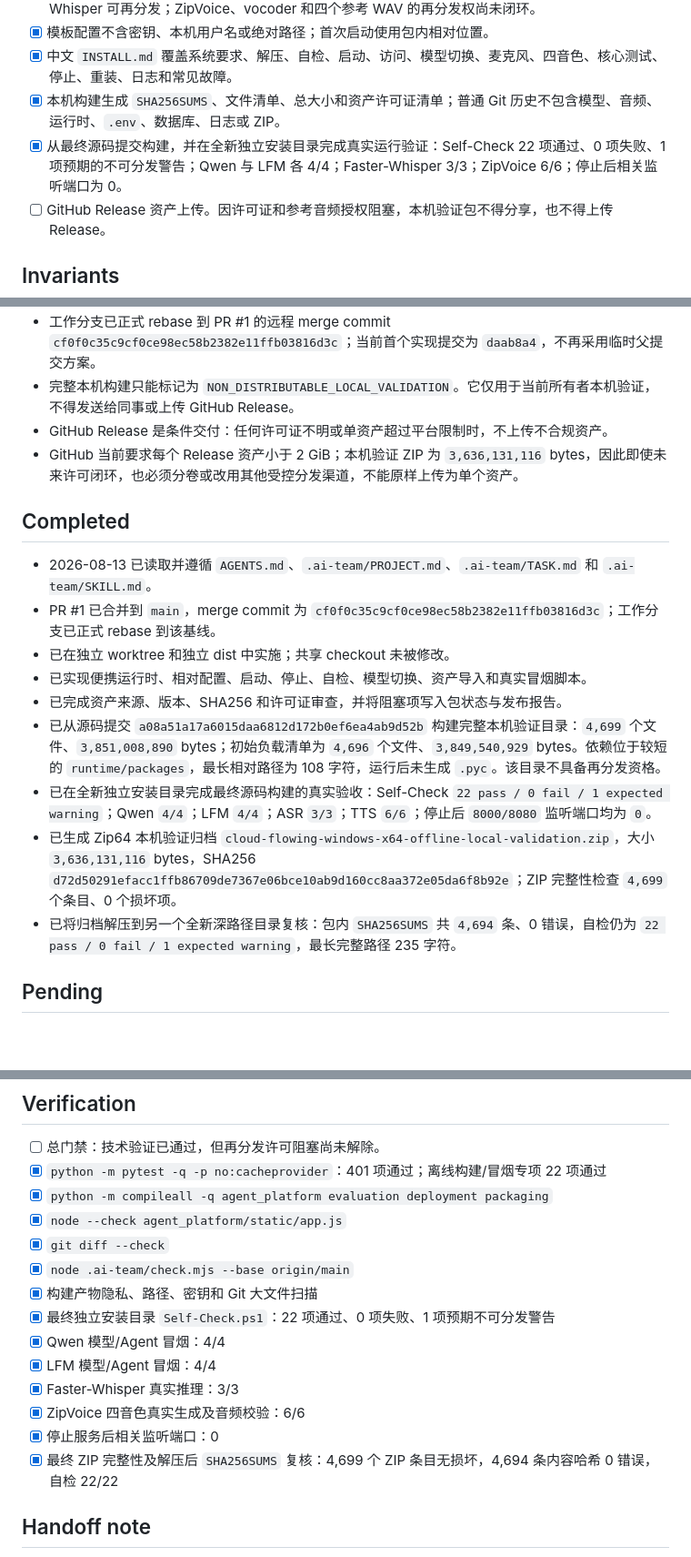
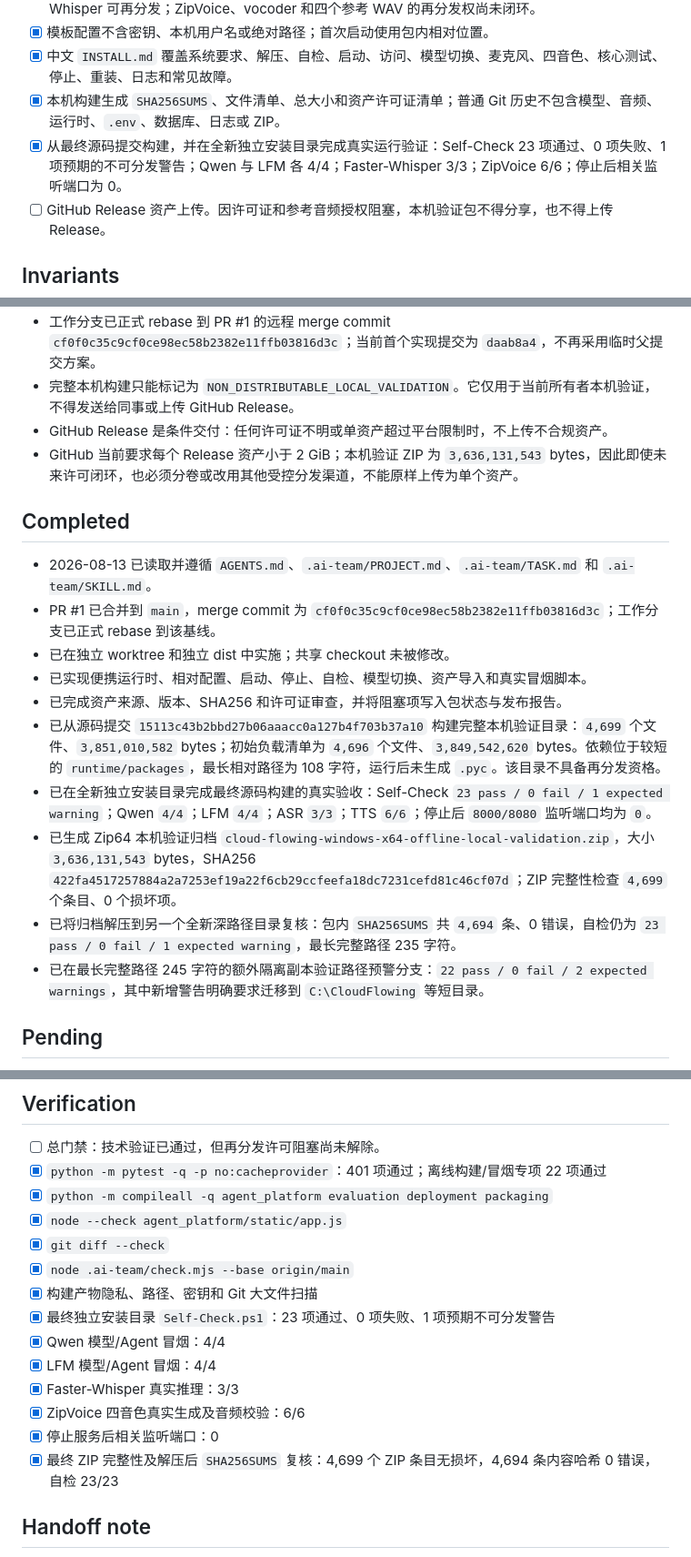
Before and after one commit to spacemeowfish/cloud-flowing, a Markdown page: .ai-team/TASK.md, 3 parts joined by grey strips. Shown at 91% size. Rendered like a GitHub page; blank space fills up the shorter version.

```diff
--- a/.ai-team/TASK.md
+++ b/.ai-team/TASK.md
@@ -21,7 +21,7 @@
 - [x] 模板配置不含密钥、本机用户名或绝对路径；首次启动使用包内相对位置。
 - [x] 中文 `INSTALL.md` 覆盖系统要求、解压、自检、启动、访问、模型切换、麦克风、四音色、核心测试、停止、重装、日志和常见故障。
 - [x] 本机构建生成 `SHA256SUMS`、文件清单、总大小和资产许可证清单；普通 Git 历史不包含模型、音频、运行时、`.env`、数据库、日志或 ZIP。
-- [x] 从最终源码提交构建，并在全新独立安装目录完成真实运行验证：Self-Check 22 项通过、0 项失败、1 项预期的不可分发警告；Qwen 与 LFM 各 4/4；Faster-Whisper 3/3；ZipVoice 6/6；停止后相关监听端口为 0。
+- [x] 从最终源码提交构建，并在全新独立安装目录完成真实运行验证：Self-Check 23 项通过、0 项失败、1 项预期的不可分发警告；Qwen 与 LFM 各 4/4；Faster-Whisper 3/3；ZipVoice 6/6；停止后相关监听端口为 0。
 - [ ] GitHub Release 资产上传。因许可证和参考音频授权阻塞，本机验证包不得分享，也不得上传 Release。
 
 ## Invariants
@@ -42,7 +42,7 @@
 - 工作分支已正式 rebase 到 PR #1 的远程 merge commit `cf0f0c35c9cf0ce98ec58b2382e11ffb03816d3c`；当前首个实现提交为 `daab8a4`，不再采用临时父提交方案。
 - 完整本机构建只能标记为 `NON_DISTRIBUTABLE_LOCAL_VALIDATION`。它仅用于当前所有者本机验证，不得发送给同事或上传 GitHub Release。
 - GitHub Release 是条件交付：任何许可证不明或单资产超过平台限制时，不上传不合规资产。
-- GitHub 当前要求每个 Release 资产小于 2 GiB；本机验证 ZIP 为 `3,636,131,116` bytes，因此即使未来许可闭环，也必须分卷或改用其他受控分发渠道，不能原样上传为单个资产。
+- GitHub 当前要求每个 Release 资产小于 2 GiB；本机验证 ZIP 为 `3,636,131,543` bytes，因此即使未来许可闭环，也必须分卷或改用其他受控分发渠道，不能原样上传为单个资产。
 
 ## Completed
 
@@ -51,10 +51,11 @@
 - 已在独立 worktree 和独立 dist 中实施；共享 checkout 未被修改。
 - 已实现便携运行时、相对配置、启动、停止、自检、模型切换、资产导入和真实冒烟脚本。
 - 已完成资产来源、版本、SHA256 和许可证审查，并将阻塞项写入包状态与发布报告。
-- 已从源码提交 `a08a51a17a6015daa6812d172b0ef6ea4ab9d52b` 构建完整本机验证目录：`4,699` 个文件、`3,851,008,890` bytes；初始负载清单为 `4,696` 个文件、`3,849,540,929` bytes。依赖位于较短的 `runtime/packages`，最长相对路径为 108 字符，运行后未生成 `.pyc`。该目录不具备再分发资格。
-- 已在全新独立安装目录完成最终源码构建的真实验收：Self-Check `22 pass / 0 fail / 1 expected warning`；Qwen `4/4`；LFM `4/4`；ASR `3/3`；TTS `6/6`；停止后 `8000/8080` 监听端口均为 `0`。
-- 已生成 Zip64 本机验证归档 `cloud-flowing-windows-x64-offline-local-validation.zip`，大小 `3,636,131,116` bytes，SHA256 `d72d50291efacc1ffb86709de7367e06bce10ab9d160cc8aa372e05da6f8b92e`；ZIP 完整性检查 `4,699` 个条目、0 个损坏项。
-- 已将归档解压到另一个全新深路径目录复核：包内 `SHA256SUMS` 共 `4,694` 条、0 错误，自检仍为 `22 pass / 0 fail / 1 expected warning`，最长完整路径 235 字符。
+- 已从源码提交 `15113c43b2bbd27b06aaacc0a127b4f703b37a10` 构建完整本机验证目录：`4,699` 个文件、`3,851,010,582` bytes；初始负载清单为 `4,696` 个文件、`3,849,542,620` bytes。依赖位于较短的 `runtime/packages`，最长相对路径为 108 字符，运行后未生成 `.pyc`。该目录不具备再分发资格。
+- 已在全新独立安装目录完成最终源码构建的真实验收：Self-Check `23 pass / 0 fail / 1 expected warning`；Qwen `4/4`；LFM `4/4`；ASR `3/3`；TTS `6/6`；停止后 `8000/8080` 监听端口均为 `0`。
+- 已生成 Zip64 本机验证归档 `cloud-flowing-windows-x64-offline-local-validation.zip`，大小 `3,636,131,543` bytes，SHA256 `422fa4517257884a2a7253ef19a22f6cb29ccfeefa18dc7231cefd81c46cf07d`；ZIP 完整性检查 `4,699` 个条目、0 个损坏项。
+- 已将归档解压到另一个全新深路径目录复核：包内 `SHA256SUMS` 共 `4,694` 条、0 错误，自检仍为 `23 pass / 0 fail / 1 expected warning`，最长完整路径 235 字符。
+- 已在最长完整路径 245 字符的额外隔离副本验证路径预警分支：`22 pass / 0 fail / 2 expected warnings`，其中新增警告明确要求迁移到 `C:\CloudFlowing` 等短目录。
 
 ## Pending
 
@@ -78,13 +79,13 @@
 - [x] `git diff --check`
 - [x] `node .ai-team/check.mjs --base origin/main`
 - [x] 构建产物隐私、路径、密钥和 Git 大文件扫描
-- [x] 最终独立安装目录 `Self-Check.ps1`：22 项通过、0 项失败、1 项预期不可分发警告
+- [x] 最终独立安装目录 `Self-Check.ps1`：23 项通过、0 项失败、1 项预期不可分发警告
 - [x] Qwen 模型/Agent 冒烟：4/4
 - [x] LFM 模型/Agent 冒烟：4/4
 - [x] Faster-Whisper 真实推理：3/3
 - [x] ZipVoice 四音色真实生成及音频校验：6/6
 - [x] 停止服务后相关监听端口：0
-- [x] 最终 ZIP 完整性及解压后 `SHA256SUMS` 复核：4,699 个 ZIP 条目无损坏，4,694 条内容哈希 0 错误，自检 22/22
+- [x] 最终 ZIP 完整性及解压后 `SHA256SUMS` 复核：4,699 个 ZIP 条目无损坏，4,694 条内容哈希 0 错误，自检 23/23
 
 ## Handoff note
 
```
Also changed, not shown: docs/releases/2026-08-13-windows-offline-local-validation.md (+11 -9 lines), docs/tasks/2026-08-13-windows-offline-internal-bundle.md (+5 -3 lines).
